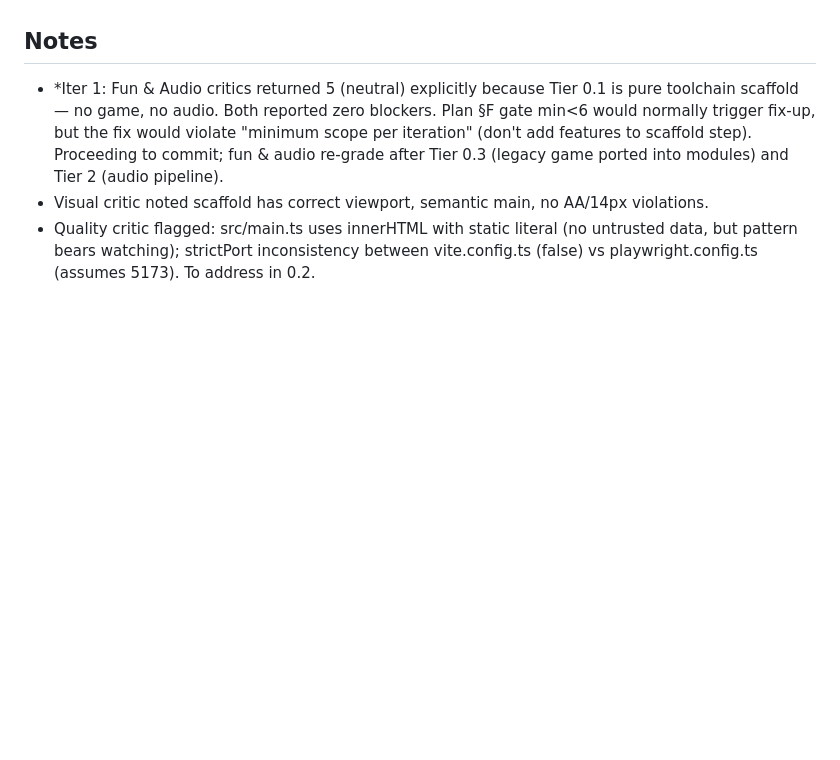
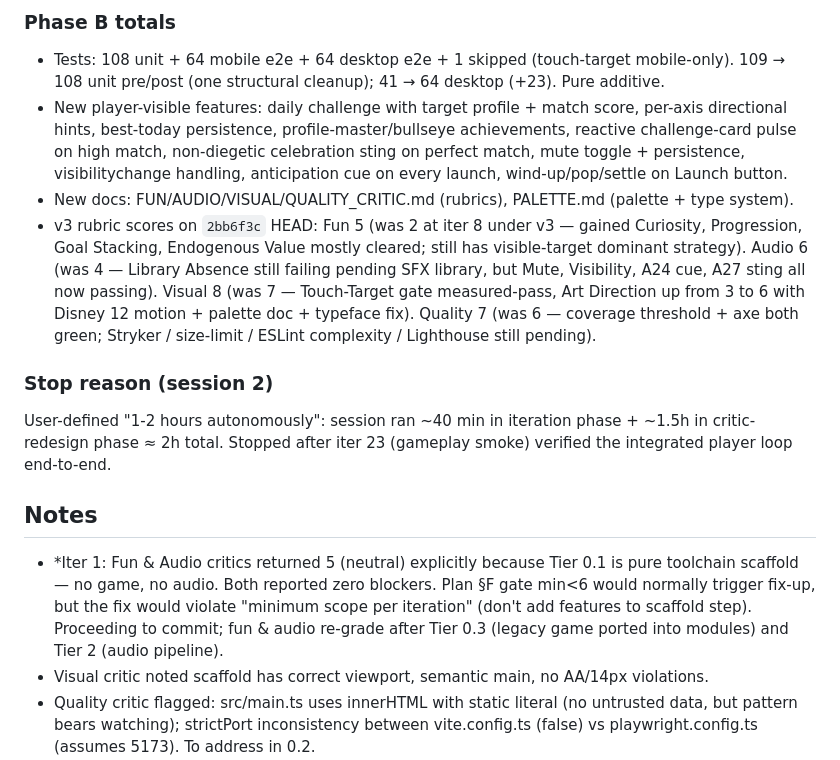
Before and after one commit to jonoo407/fart-factory, a Markdown page: docs/iteration-log.md, the part around one of its changes. Drawn GitHub-style; blank space fills up the shorter version.

```diff
--- a/docs/iteration-log.md
+++ b/docs/iteration-log.md
@@ -19,3 +55,11 @@ elapsedMin ≈ 76 (> 60), zero blockers in either iteration.
+### Phase B totals
+- Tests: 108 unit + 64 mobile e2e + 64 desktop e2e + 1 skipped (touch-target mobile-only). 109 → 108 unit pre/post (one structural cleanup); 41 → 64 desktop (+23). Pure additive.
+- New player-visible features: daily challenge with target profile + match score, per-axis directional hints, best-today persistence, profile-master/bullseye achievements, reactive challenge-card pulse on high match, non-diegetic celebration sting on perfect match, mute toggle + persistence, visibilitychange handling, anticipation cue on every launch, wind-up/pop/settle on Launch button.
+- New docs: FUN/AUDIO/VISUAL/QUALITY_CRITIC.md (rubrics), PALETTE.md (palette + type system).
+- v3 rubric scores on `2bb6f3c` HEAD: Fun 5 (was 2 at iter 8 under v3 — gained Curiosity, Progression, Goal Stacking, Endogenous Value mostly cleared; still has visible-target dominant strategy). Audio 6 (was 4 — Library Absence still failing pending SFX library, but Mute, Visibility, A24 cue, A27 sting all now passing). Visual 8 (was 7 — Touch-Target gate measured-pass, Art Direction up from 3 to 6 with Disney 12 motion + palette doc + typeface fix). Quality 7 (was 6 — coverage threshold + axe both green; Stryker / size-limit / ESLint complexity / Lighthouse still pending).
+
+### Stop reason (session 2)
+User-defined "1-2 hours autonomously": session ran ~40 min in iteration phase + ~1.5h in critic-redesign phase ≈ 2h total. Stopped after iter 23 (gameplay smoke) verified the integrated player loop end-to-end.
 
 ## Notes
 - *Iter 1: Fun & Audio critics returned 5 (neutral) explicitly because Tier 0.1 is pure toolchain scaffold — no game, no audio. Both reported zero blockers. Plan §F gate min<6 would normally trigger fix-up, but the fix would violate "minimum scope per iteration" (don't add features to scaffold step). Proceeding to commit; fun & audio re-grade after Tier 0.3 (legacy game ported into modules) and Tier 2 (audio pipeline).
```
Also changed, not shown: other parts of docs/iteration-log.md (+37 -1 lines), docs/FINAL_REPORT_v2.md (added, +167 -0 lines).
